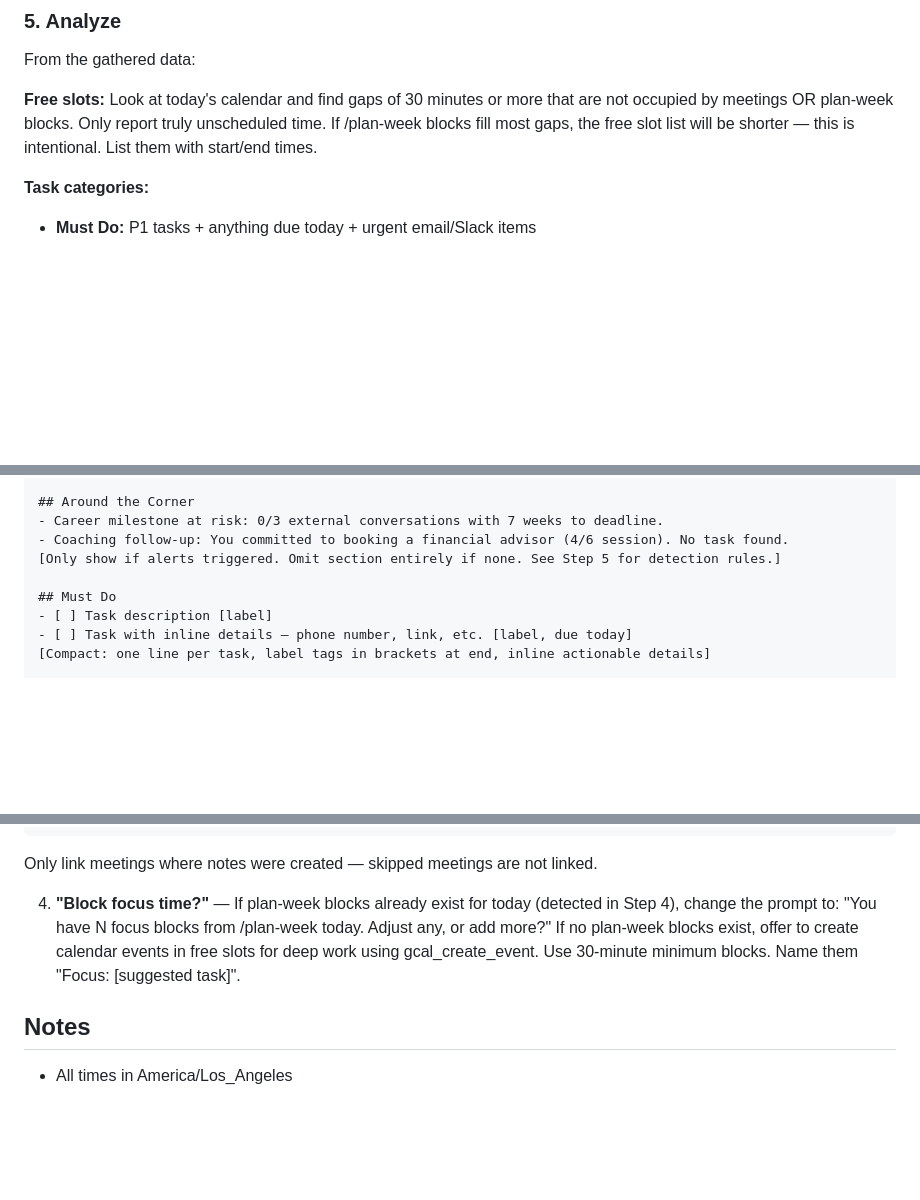
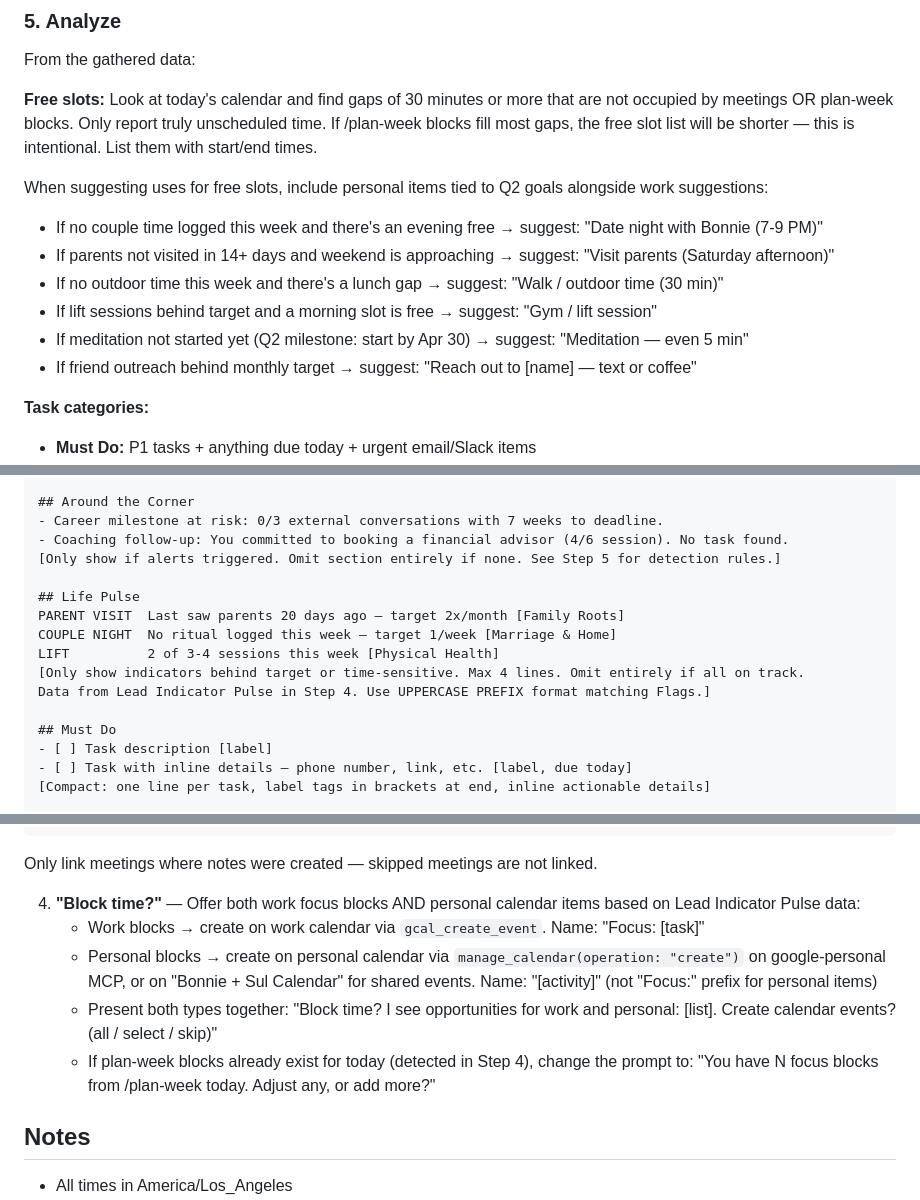
Before and after one commit to MrRahman/personal-os, a Markdown page: .claude/skills/morning-plan.md, 3 parts joined by grey strips. Rendered like a GitHub page; blank space fills up the shorter version.

```diff
--- a/.claude/skills/morning-plan.md
+++ b/.claude/skills/morning-plan.md
@@ -255,6 +257,14 @@ From the gathered data:
 
 **Free slots:** Look at today's calendar and find gaps of 30 minutes or more that are not occupied by meetings OR plan-week blocks. Only report truly unscheduled time. If /plan-week blocks fill most gaps, the free slot list will be shorter — this is intentional. List them with start/end times.
 
+When suggesting uses for free slots, include personal items tied to Q2 goals alongside work suggestions:
+- If no couple time logged this week and there's an evening free → suggest: "Date night with Bonnie (7-9 PM)"
+- If parents not visited in 14+ days and weekend is approaching → suggest: "Visit parents (Saturday afternoon)"
+- If no outdoor time this week and there's a lunch gap → suggest: "Walk / outdoor time (30 min)"
+- If lift sessions behind target and a morning slot is free → suggest: "Gym / lift session"
+- If meditation not started yet (Q2 milestone: start by Apr 30) → suggest: "Meditation — even 5 min"
+- If friend outreach behind monthly target → suggest: "Reach out to [name] — text or coffee"
+
 **Task categories:**
 - **Must Do:** P1 tasks + anything due today + urgent email/Slack items
 - **Should Do:** P2-P3 tasks + items due in next 3 days
@@ -354,6 +370,13 @@ STRATEGIC QBR Tuesday — leadership expects execution proof. Your slides?
 - Career milestone at risk: 0/3 external conversations with 7 weeks to deadline.
 - Coaching follow-up: You committed to booking a financial advisor (4/6 session). No task found.
 [Only show if alerts triggered. Omit section entirely if none. See Step 5 for detection rules.]
+
+## Life Pulse
+PARENT VISIT  Last saw parents 20 days ago — target 2x/month [Family Roots]
+COUPLE NIGHT  No ritual logged this week — target 1/week [Marriage & Home]
+LIFT          2 of 3-4 sessions this week [Physical Health]
+[Only show indicators behind target or time-sensitive. Max 4 lines. Omit entirely if all on track.
+Data from Lead Indicator Pulse in Step 4. Use UPPERCASE PREFIX format matching Flags.]
 
 ## Must Do
 - [ ] Task description [label]
@@ -616,7 +639,11 @@ In the Meetings section, include wikilinks to any meeting notes created in Step
 
 Only link meetings where notes were created — skipped meetings are not linked.
 
-4. **"Block focus time?"** — If plan-week blocks already exist for today (detected in Step 4), change the prompt to: "You have N focus blocks from /plan-week today. Adjust any, or add more?" If no plan-week blocks exist, offer to create calendar events in free slots for deep work using gcal_create_event. Use 30-minute minimum blocks. Name them "Focus: [suggested task]".
+4. **"Block time?"** — Offer both work focus blocks AND personal calendar items based on Lead Indicator Pulse data:
+   - Work blocks → create on work calendar via `gcal_create_event`. Name: "Focus: [task]"
+   - Personal blocks → create on personal calendar via `manage_calendar(operation: "create")` on google-personal MCP, or on "Bonnie + Sul Calendar" for shared events. Name: "[activity]" (not "Focus:" prefix for personal items)
+   - Present both types together: "Block time? I see opportunities for work and personal: [list]. Create calendar events? (all / select / skip)"
+   - If plan-week blocks already exist for today (detected in Step 4), change the prompt to: "You have N focus blocks from /plan-week today. Adjust any, or add more?"
 
 ## Notes
 - All times in America/Los_Angeles
```
Also changed, not shown: other parts of .claude/skills/morning-plan.md (+9 -1 lines), .claude/skills/reflect.md (+10 -0 lines), .claude/skills/weekly-review.md (+30 -11 lines).
